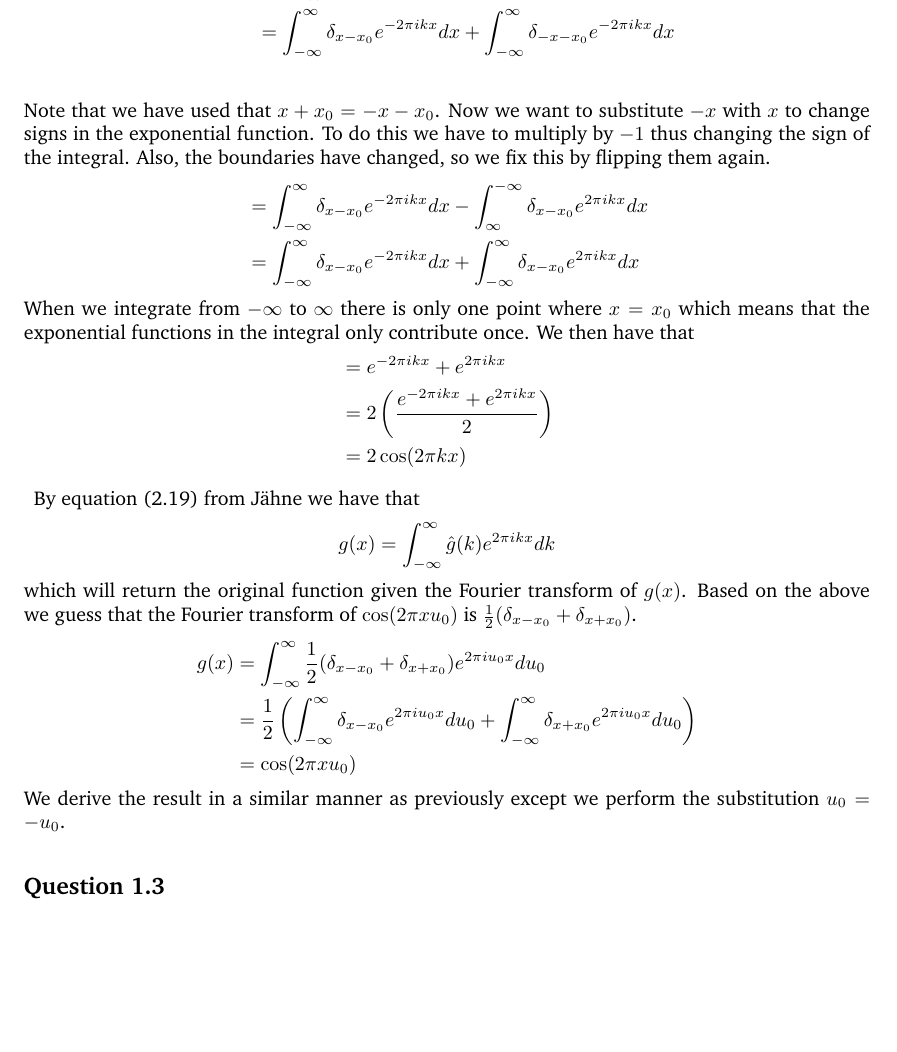
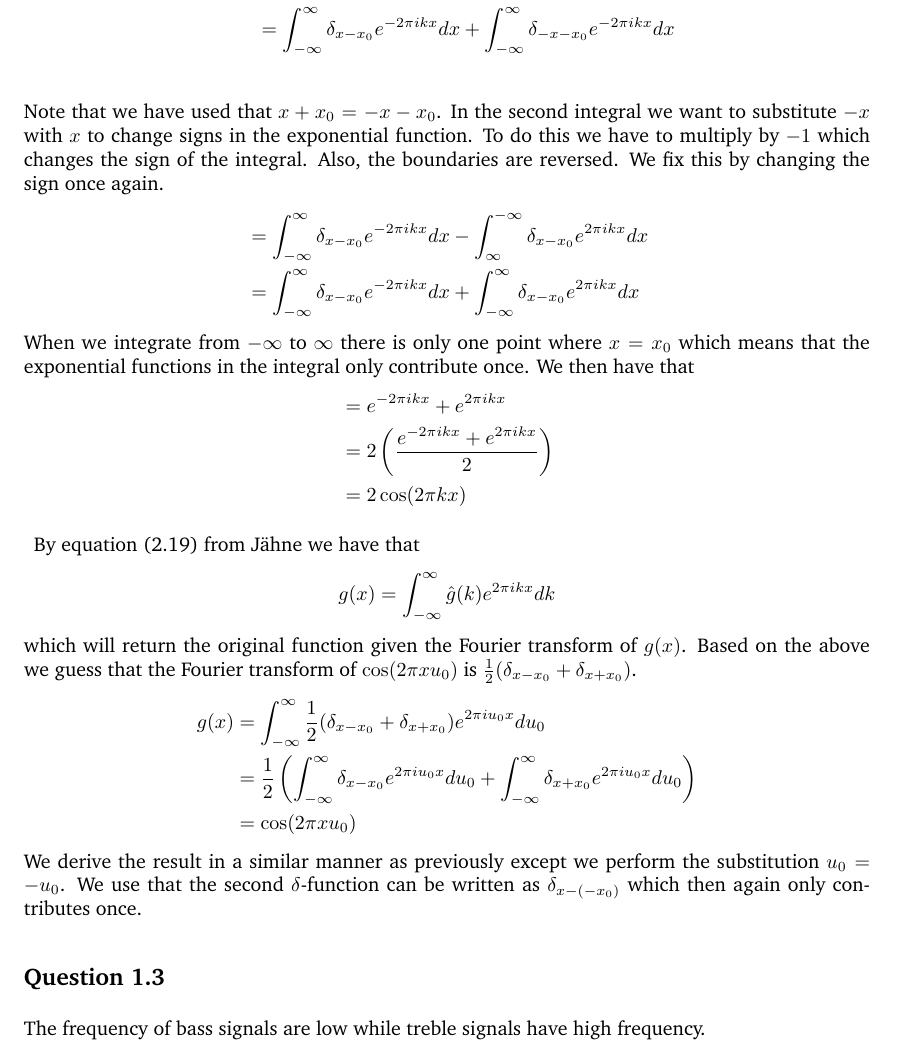
Before and after one commit to bonde/sip, a LaTeX problem sheet (assignments/mandatory/week1/report/report.tex, which reads assignments/mandatory/week1/report/bonde.sty): part of page 2 of 2 before the commit and part of page 2 of 3 after it, cut so that both start at the same text, the shorter picture padded with empty space. Compiled offline with pdfLaTeX.

Commit message:
Further work

```diff
--- a/assignments/mandatory/week1/report/bonde.sty
+++ b/assignments/mandatory/week1/report/bonde.sty
@@ -43,9 +43,9 @@
 \begin{tabular*}{\textwidth}{@{\extracolsep{\fill}} lr}
     {\large \textbf \@title } \vspace{0.5em} & {\small \@date}\\
     \if\s@btitle\relax\else\typeout{[subtitle]}%
-    \hspace{0.2em}{\s@btitle}%
+    \hspace{0.15em}{\s@btitle}%
     \fi & \\
-    {\small \emph{\hspace{0.2em}by \@author}} &
+    {\small \emph{\hspace{0.15em}by \@author}} &
 \end{tabular*}\par\hrule
 \vskip 1.5em}
 \makeatother
--- a/assignments/mandatory/week1/report/report.tex
+++ b/assignments/mandatory/week1/report/report.tex
@@ -79,10 +79,11 @@ and use equation (2.18) from \citeauthor{jahne-digital}.
     & = \int_{-\infty}^{\infty}{\delta_{x - x_0}e^{-2\pi ikx}dx +
     \int_{-\infty}^{\infty}{\delta_{-x - x_0}e^{-2\pi ikx}dx}}\\
 \end{align*}
-Note that we have used that $x + x_0 = -x - x_0$. Now we want to substitute
-$-x$ with $x$ to change signs in the exponential function. To do this we
-have to multiply by $-1$ thus changing the sign of the integral. Also,
-the boundaries have changed, so we fix this by flipping them again.
+Note that we have used that $x + x_0 = -x - x_0$. In the second integral
+we want to substitute $-x$ with $x$ to change signs in the exponential
+function. To do this we have to multiply by $-1$ which changes the sign
+of the integral. Also, the boundaries are reversed. We fix this by
+changing the sign once again.
 \begin{align*}
     & = \int_{-\infty}^{\infty}{\delta_{x - x_0}e^{-2\pi ikx}dx - \int_{\infty}^{-\infty}{\delta_{x - x_0}e^{2\pi ikx}dx}}\\
     & = \int_{-\infty}^{\infty}{\delta_{x - x_0}e^{-2\pi ikx}dx + \int_{-\infty}^{\infty}{\delta_{x - x_0}e^{2\pi ikx}dx}}
@@ -112,11 +113,18 @@ $\cos(2\pi xu_0)$ is $\frac{1}{2}(\delta_{x - x_0} + \delta_{x + x_0})$.
     & = \cos(2\pi xu_0)
 \end{align*}
 We derive the result in a similar manner as previously except we
-perform the substitution $u_0 = - u_0$.
+perform the substitution $u_0 = - u_0$. We use that the second
+$\delta$-function can be written as $\delta_{x - (-x_0)}$ which then
+again only contributes once.
 
 \subsection*{Question 1.3}
+The frequency of bass signals are low while treble signals have high
+frequency.
 
 \subsection*{Question 1.4}
+
+
+
 %%%%%%%%%%%%%%%%%%%%%%%%%%%%%%%%%%%%%%%%%%%%%%%%%%%%%%%%%%%%%%%%%%%%
 % Formal stuff
 
```
Also changed, not shown: 1 other file.
